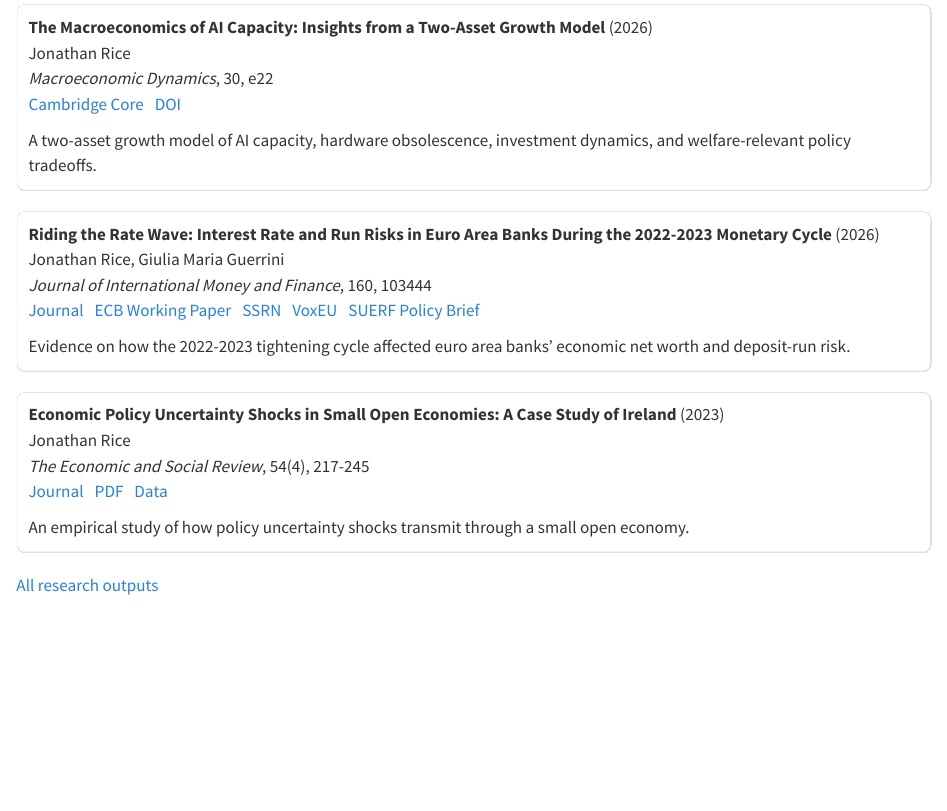
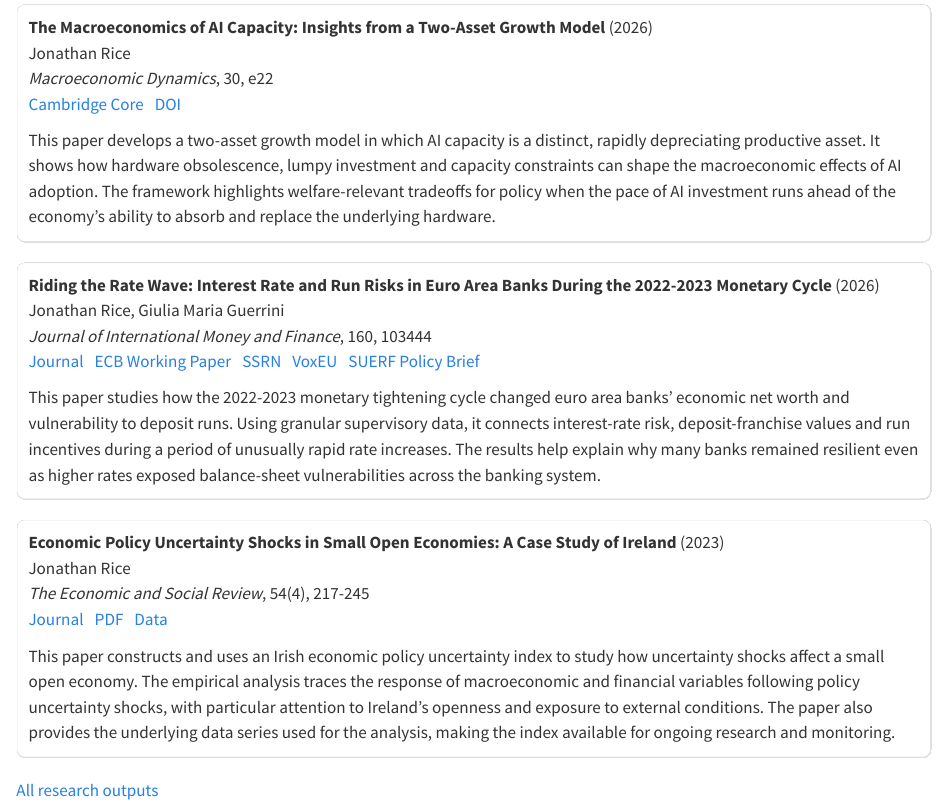
Before and after one commit to jonorice/jonorice.github.io, a Quarto document (index.qmd): the page in a window 1100 px wide, from 370 px down. Rendered offline with R 4.5, knitr and Pandoc in place of Quarto, with nearby package versions.

Commit message:
Update CV and homepage publication summaries

```diff
--- a/index.qmd
+++ b/index.qmd
@@ -34,7 +34,7 @@ Jonathan Rice
 [DOI](https://doi.org/10.1017/S1365100526100911)
 </span>
 
-A two-asset growth model of AI capacity, hardware obsolescence, investment dynamics, and welfare-relevant policy tradeoffs.
+This paper develops a two-asset growth model in which AI capacity is a distinct, rapidly depreciating productive asset. It shows how hardware obsolescence, lumpy investment and capacity constraints can shape the macroeconomic effects of AI adoption. The framework highlights welfare-relevant tradeoffs for policy when the pace of AI investment runs ahead of the economy's ability to absorb and replace the underlying hardware.
 :::
 
 ::: {.pub-item}
@@ -49,7 +49,7 @@ Jonathan Rice, Giulia Maria Guerrini
 [SUERF Policy Brief](https://www.suerf.org/wp-content/uploads/2025/09/SUERF-Policy-Brief-1263-_Rice_Guerrini.pdf)
 </span>
 
-Evidence on how the 2022-2023 tightening cycle affected euro area banks' economic net worth and deposit-run risk.
+This paper studies how the 2022-2023 monetary tightening cycle changed euro area banks' economic net worth and vulnerability to deposit runs. Using granular supervisory data, it connects interest-rate risk, deposit-franchise values and run incentives during a period of unusually rapid rate increases. The results help explain why many banks remained resilient even as higher rates exposed balance-sheet vulnerabilities across the banking system.
 :::
 
 ::: {.pub-item}
@@ -62,7 +62,7 @@ Jonathan Rice
 [Data](data.qmd)
 </span>
 
-An empirical study of how policy uncertainty shocks transmit through a small open economy.
+This paper constructs and uses an Irish economic policy uncertainty index to study how uncertainty shocks affect a small open economy. The empirical analysis traces the response of macroeconomic and financial variables following policy uncertainty shocks, with particular attention to Ireland's openness and exposure to external conditions. The paper also provides the underlying data series used for the analysis, making the index available for ongoing research and monitoring.
 :::
 
 :::
```
Also changed, not shown: index_old.qmd (+3 -3 lines), docs/search.json, files/cv.pdf, 3 other files.
